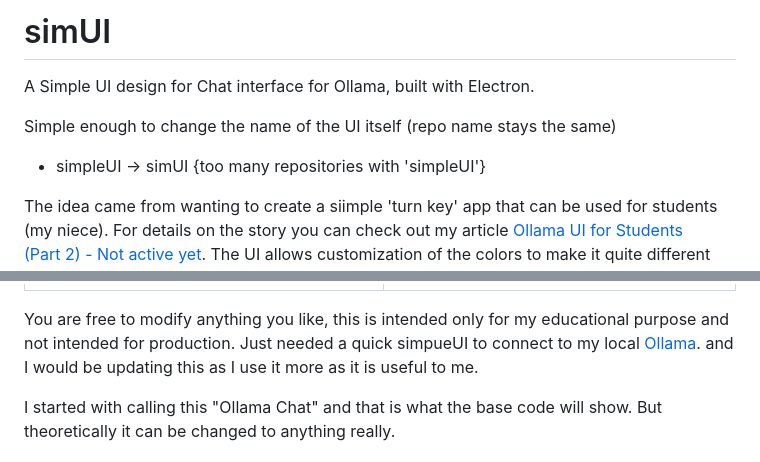
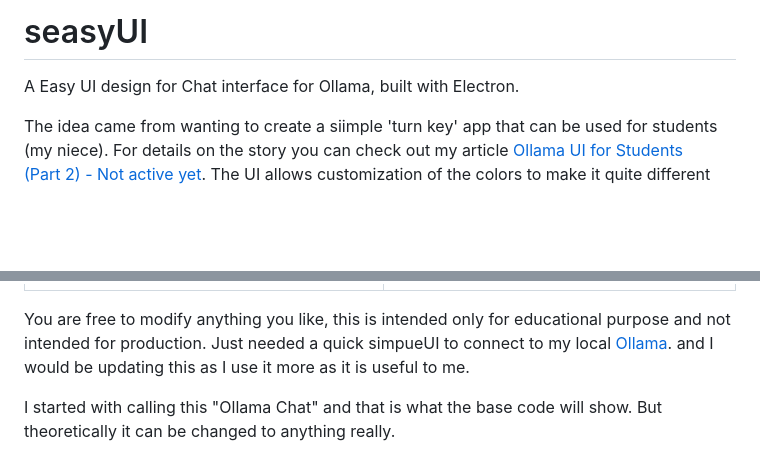
Before and after one commit to D2OKAY/simUI, a Markdown page: README.md, 2 parts joined by grey strips. Drawn GitHub-style; blank space fills up the shorter version.

```diff
--- a/README.md
+++ b/README.md
@@ -1,8 +1,5 @@
-# simUI
-A Simple UI design for Chat interface for Ollama, built with Electron.
-
-Simple enough to change the name of the UI itself (repo name stays the same)
-- simpleUI -> simUI {too many repositories with 'simpleUI'}
+# seasyUI
+A Easy UI design for Chat interface for Ollama, built with Electron.
 
 The idea came from wanting to create a siimple 'turn key' app that can be used for students (my niece). For details on the story you can check out my article [Ollama UI for Students (Part 2) - Not active yet](link). The UI allows customization of the colors to make it quite different from someone else.
 
@@ -13,7 +10,7 @@ The idea came from wanting to create a siimple 'turn key' app that can be used f
   </tr>
 </table>
 
-You are free to modify anything you like, this is intended only for my educational purpose and not intended for production. Just needed a quick simpueUI to connect to my local [Ollama](https://ollama.com/). and I would be updating this as I use it more as it is useful to me.
+You are free to modify anything you like, this is intended only for educational purpose and not intended for production. Just needed a quick simpueUI to connect to my local [Ollama](https://ollama.com/). and I would be updating this as I use it more as it is useful to me.
 
 I started with calling this "Ollama Chat" and that is what the base code will show. But theoretically it can be changed to anything really.
 
```
